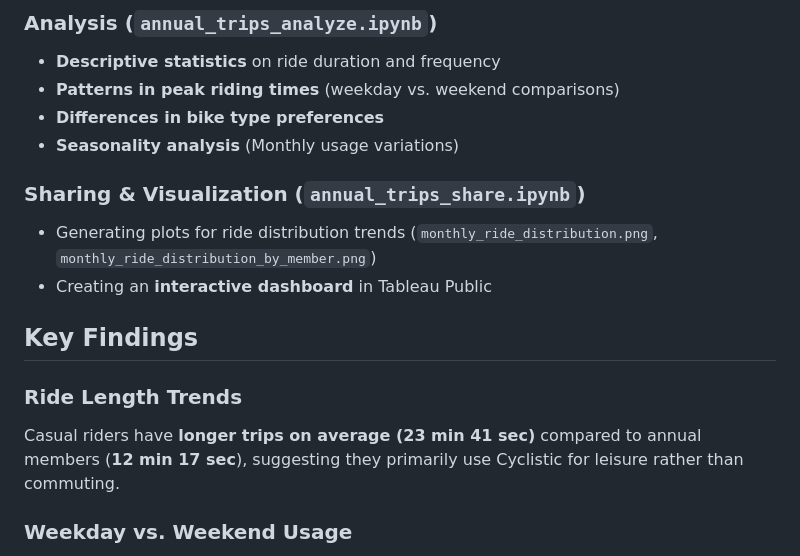
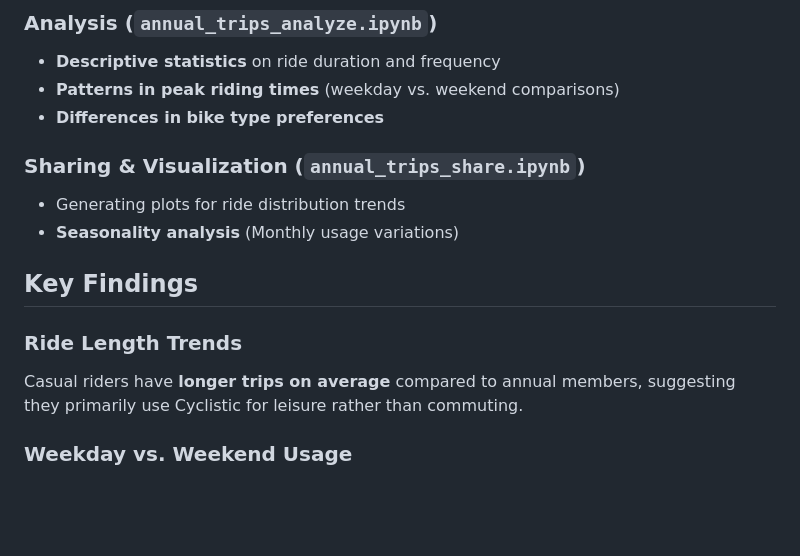
Before and after one commit to AlrzA2003/Google-Data-Analysis-Case-Study-Cyclistic, a Markdown page: README.md, the part around the change. Drawn GitHub-style; blank space fills up the shorter version.

```diff
--- a/README.md
+++ b/README.md
@@ -49,16 +49,15 @@ This project is built using the following tools:
 - **Descriptive statistics** on ride duration and frequency
 - **Patterns in peak riding times** (weekday vs. weekend comparisons)
 - **Differences in bike type preferences**
-- **Seasonality analysis** (Monthly usage variations)
 
 ### **Sharing & Visualization (`annual_trips_share.ipynb`)**
-- Generating plots for ride distribution trends (`monthly_ride_distribution.png`, `monthly_ride_distribution_by_member.png`)
-- Creating an **interactive dashboard** in Tableau Public
+- Generating plots for ride distribution trends
+- **Seasonality analysis** (Monthly usage variations)
 
 ## Key Findings
 
 ### **Ride Length Trends**
-Casual riders have **longer trips on average (23 min 41 sec)** compared to annual members (**12 min 17 sec**), suggesting they primarily use Cyclistic for leisure rather than commuting.
+Casual riders have **longer trips on average** compared to annual members, suggesting they primarily use Cyclistic for leisure rather than commuting.
 
 ### **Weekday vs. Weekend Usage**
 - Casual riders **peak on Thursdays–Saturdays**, with fewer trips early in the week.
```
